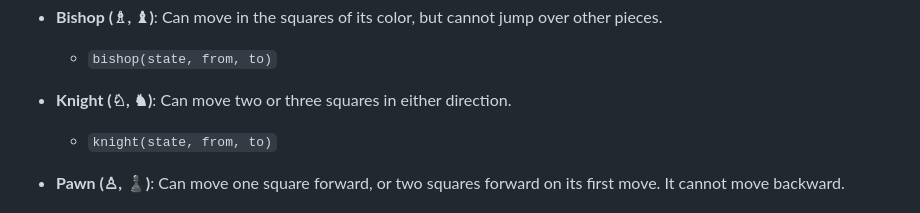
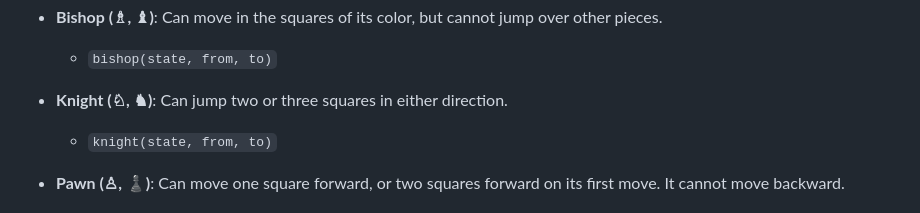
Before and after one commit to Ahmad-Faraj/1D-Chess, a Markdown page: README.md, the part around the change. Rendered like a GitHub page.

```diff
--- a/README.md
+++ b/README.md
@@ -55,7 +55,7 @@ Each type of chess piece has a corresponding movement function. The `canMove` fu
 - **Bishop (♗, ♝)**: Can move in the squares of its color, but cannot jump over other pieces.
   - `bishop(state, from, to)`
 
-- **Knight (♘, ♞)**: Can move two or three squares in either direction.
+- **Knight (♘, ♞)**: Can jump two or three squares in either direction.
   - `knight(state, from, to)`
 
 - **Pawn (♙, ♟)**: Can move one square forward, or two squares forward on its first move. It cannot move backward.
```
